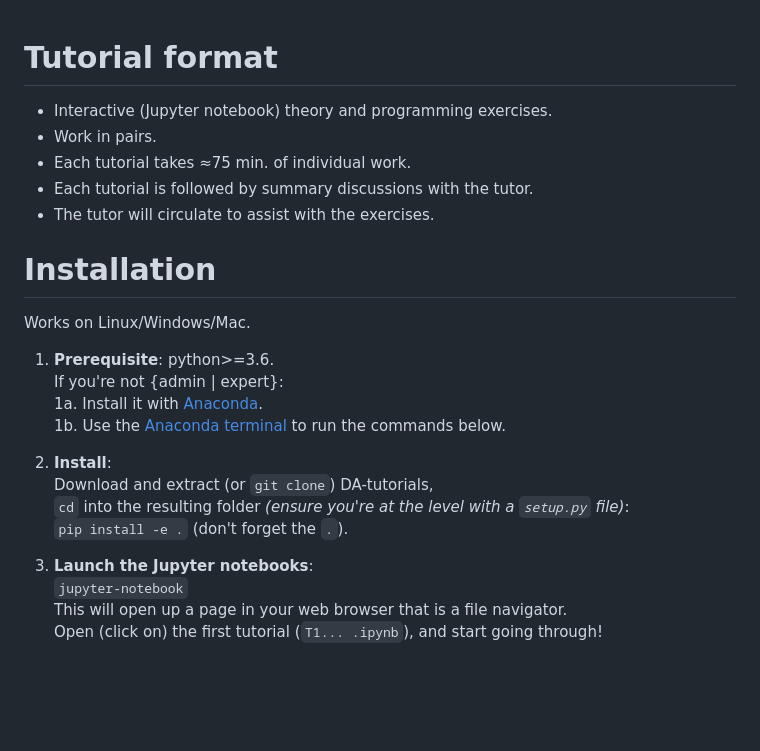
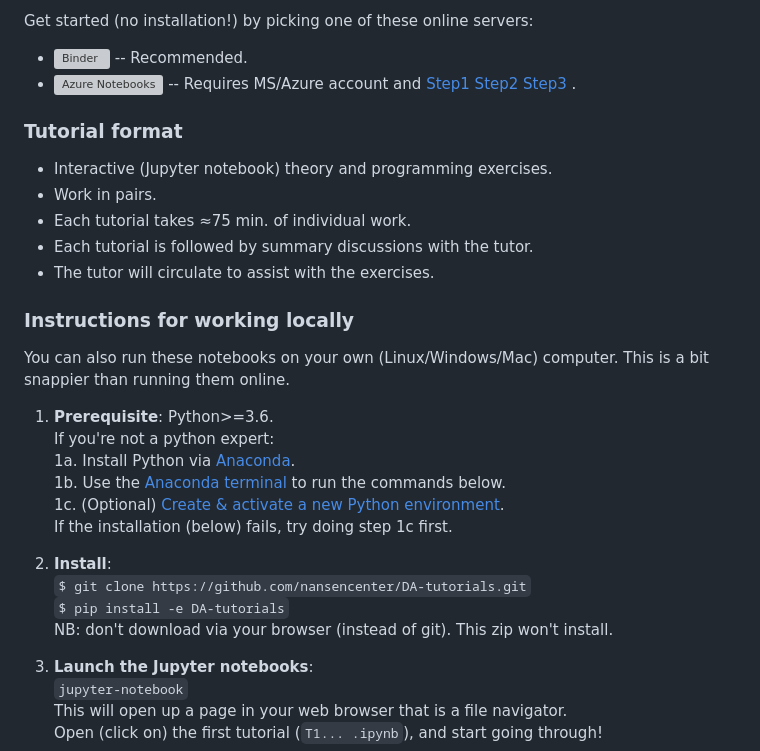
Before and after one commit to nansencenter/DA-tutorials, a Markdown page: README.md, the part around the change. GitHub-like rendering; blank space fills up the shorter version; grey boxes are pictures that could not be loaded.

Commit message:
Added Binder/Azure badges

```diff
--- a/README.md
+++ b/README.md
@@ -1,3 +1,14 @@
+Get started (no installation!) by picking one of these online servers:
+
+- [![Binder](https://mybinder.org/badge_logo.svg)](https://mybinder.org/v2/gh/nansencenter/DA-tutorials/master) -- Recommended.
+- [![Azure Notebooks](https://notebooks.azure.com/launch.png)](https://notebooks.azure.com/import/gh/nansencenter/DA-tutorials) -- Requires MS/Azure account and
+[Step1](./resources/instruction_images/azure1.png)
+[Step2](./resources/instruction_images/azure2.png)
+[Step3](./resources/instruction_images/azure3.png)
+.
+
+
+### Tutorial format
 <!--
 !
 ! Previews resources/getting_started/*.svg
@@ -8,30 +19,27 @@
 <!---![Getting started 2](./resources/getting_started/intro2.svg)-->
 <!---![Getting started 4](./resources/getting_started/intro4.svg)-->
 
-
-Tutorial format
-================================================
-
 * Interactive (Jupyter notebook) theory and programming exercises.
 * Work in pairs.
 * Each tutorial takes ≈75 min. of individual work.
 * Each tutorial is followed by summary discussions with the tutor.
 * The tutor will circulate to assist with the exercises.
 
-Installation
-================================================
-Works on Linux/Windows/Mac.
+### Instructions for working locally
+You can also run these notebooks on your own (Linux/Windows/Mac) computer.
+This is a bit snappier than running them online.
 
-1. **Prerequisite**: python>=3.6.
-   If you're not {admin | expert}:
-   1a. Install it with [Anaconda](https://www.anaconda.com/download).
+1. **Prerequisite**: Python>=3.6.
+   If you're not a python expert:
+   1a. Install Python via [Anaconda](https://www.anaconda.com/download).
    1b. Use the [Anaconda terminal](https://docs.conda.io/projects/conda/en/latest/user-guide/getting-started.html#starting-conda) to run the commands below.
+   1c. (Optional) [Create & activate a new Python environment](https://docs.conda.io/projects/conda/en/latest/user-guide/getting-started.html#managing-environments).
+   If the installation (below) fails, try doing step 1c first.
 
 2. **Install**:
-   Download and extract (or `git clone`) DA-tutorials,
-   `cd` into the resulting folder
-	 *(ensure you're at the level with a `setup.py` file)*:
-   `pip install -e .` (don't forget the `.`).
+   `$ git clone https://github.com/nansencenter/DA-tutorials.git`
+   `$ pip install -e DA-tutorials`
+   NB: don't download via your browser (instead of git). This zip won't install.
 
 3. **Launch the Jupyter notebooks**:
    `jupyter-notebook`
```
Also changed, not shown: resources/instruction_images/azure1.png (added), resources/instruction_images/azure2.png (added), resources/instruction_images/azure3.png (added), 1 other file.
